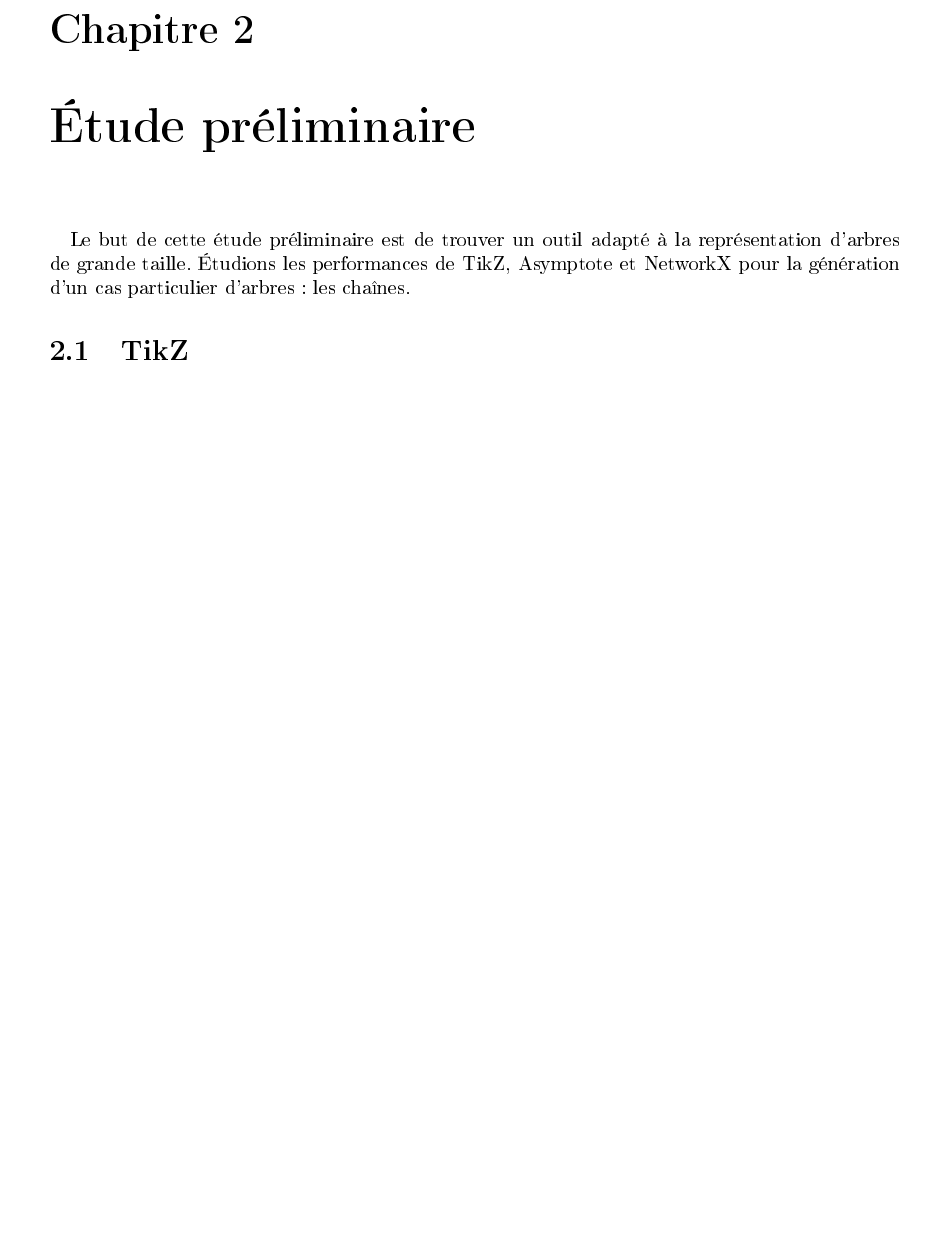
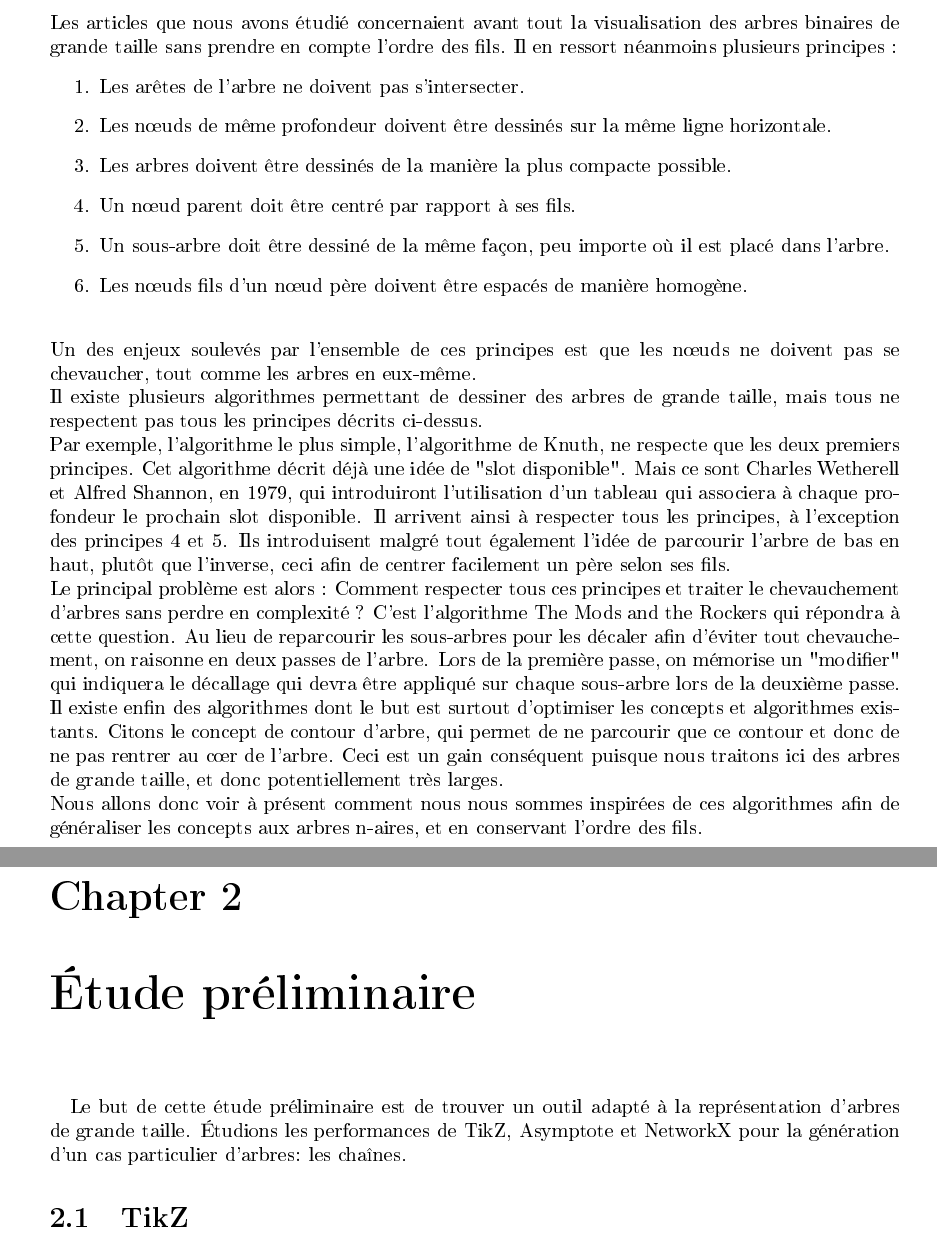
Before and after one commit to MatthieuDien/arboviz, a LaTeX document (Rapport/PSTL_rapport.tex, which reads Rapport/PSTL_etatLieux.tex): part of page 5 of 22 before the commit and two parts of pages 4 and 5 of 22 after it, the two joined at a grey line, cut at the place of the change, the shorter picture padded with empty space. The pictures show the PDF file Rapport/PSTL_rapport.pdf that the author committed with the source.

Commit message:
Etat des lieux intégré et corrigé. A relire pour confirmation.

```diff
--- a/Rapport/PSTL_etatLieux.tex
+++ b/Rapport/PSTL_etatLieux.tex
@@ -1 +1,20 @@
 \chapter{État des lieux}
+
+Les articles que nous avons étudié concernaient avant tout la visualisation des arbres binaires de grande taille sans prendre en compte l'ordre des fils. Il en ressort néanmoins plusieurs principes :
+\begin{enumerate}
+	\item Les ar\^etes de l'arbre ne doivent pas s'intersecter.
+	\item Les n\oe{}uds de m\^eme profondeur doivent \^etre dessinés sur la m\^eme ligne horizontale.
+	\item Les arbres doivent \^etre dessinés de la manière la plus compacte possible.
+	\item Un n\oe{}ud parent doit \^etre centré par rapport à ses fils.
+	\item Un sous-arbre doit \^etre dessiné de la même façon, peu importe où il est placé dans l'arbre.
+	\item Les n\oe{}uds fils d'un n\oe{}ud père doivent être espacés de manière homogène.
+\end{enumerate}
+~\\
+Un des enjeux soulevés par l'ensemble de ces principes est que les n\oe{}uds ne doivent pas se chevaucher, tout comme les arbres en eux-m\^eme.
+~\\
+Il existe plusieurs algorithmes permettant de dessiner des arbres de grande taille, mais tous ne respectent pas tous les principes décrits ci-dessus. \\
+Par exemple, l'algorithme le plus simple, l'algorithme de Knuth, ne respecte que les deux premiers principes. Cet algorithme décrit déjà une idée de "slot disponible". Mais ce sont Charles Wetherell et Alfred Shannon, en 1979, qui introduiront l'utilisation d'un tableau qui associera à chaque profondeur le prochain slot disponible. Il arrivent ainsi à respecter tous les principes, à l'exception des principes 4 et 5. Ils introduisent malgré tout également l'idée de parcourir l'arbre de bas en haut, plut\^ot que l'inverse, ceci afin de centrer facilement un père selon ses fils. \\
+Le principal problème est alors : Comment respecter tous ces principes et traiter le chevauchement d'arbres sans perdre en complexité ? C'est l'algorithme The Mods and the Rockers qui répondra à cette question. Au lieu de reparcourir les sous-arbres pour les décaler afin d'éviter tout chevauchement, on raisonne en deux passes de l'arbre. Lors de la première passe, on mémorise un "modifier" qui indiquera le décallage qui devra \^etre appliqué sur chaque sous-arbre lors de la deuxième passe. \\
+Il existe enfin des algorithmes dont le but est surtout d'optimiser les concepts et algorithmes existants. Citons le concept de contour d'arbre, qui permet de ne parcourir que ce contour et donc de ne pas rentrer au c\oe{}r de l'arbre. Ceci est un gain conséquent puisque nous traitons ici des arbres de grande taille, et donc potentiellement très larges.
+~\\
+Nous allons donc voir à présent comment nous nous sommes inspirées de ces algorithmes afin de généraliser les concepts aux arbres n-aires, et en conservant l'ordre des fils.
```
Also changed, not shown: Rapport/PSTL_rapport.pdf.
